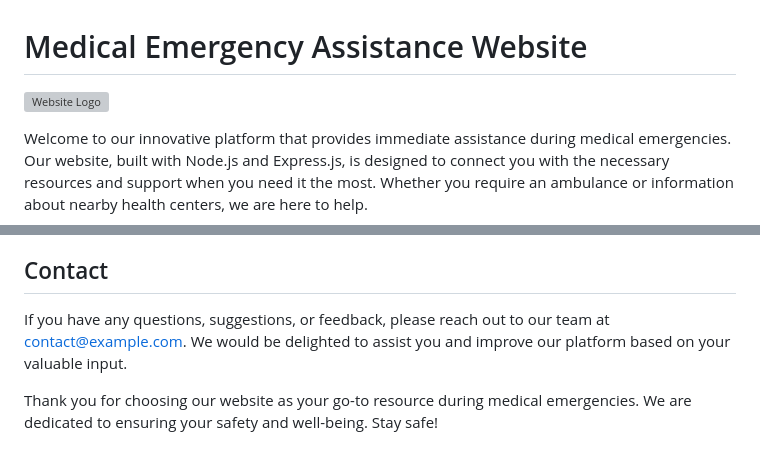
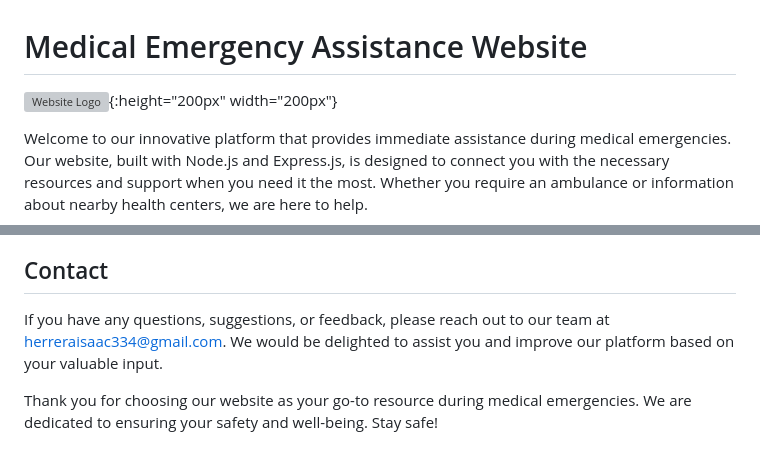
Before and after one commit to isaac0155/emergenciasGuide, a Markdown page: README.md, 2 parts joined by grey strips. Rendered like a GitHub page; grey boxes are pictures that could not be loaded.

```diff
--- a/README.md
+++ b/README.md
@@ -1,6 +1,6 @@
 # Medical Emergency Assistance Website
 
-![Website Logo](https://i.ibb.co/R6Cwj4r/clinica-de-salud.png)
+![Website Logo](https://i.ibb.co/R6Cwj4r/clinica-de-salud.png){:height="200px" width="200px"}
 
 Welcome to our innovative platform that provides immediate assistance during medical emergencies. Our website, built with Node.js and Express.js, is designed to connect you with the necessary resources and support when you need it the most. Whether you require an ambulance or information about nearby health centers, we are here to help.
 
@@ -65,6 +65,6 @@ This project is licensed under the [MIT License](link_to_license). You are free
 
 ## Contact
 
-If you have any questions, suggestions, or feedback, please reach out to our team at [contact@example.com](mailto:herreraisaac334@gmail.com). We would be delighted to assist you and improve our platform based on your valuable input.
+If you have any questions, suggestions, or feedback, please reach out to our team at [herreraisaac334@gmail.com](mailto:herreraisaac334@gmail.com). We would be delighted to assist you and improve our platform based on your valuable input.
 
 Thank you for choosing our website as your go-to resource during medical emergencies. We are dedicated to ensuring your safety and well-being. Stay safe!
```
